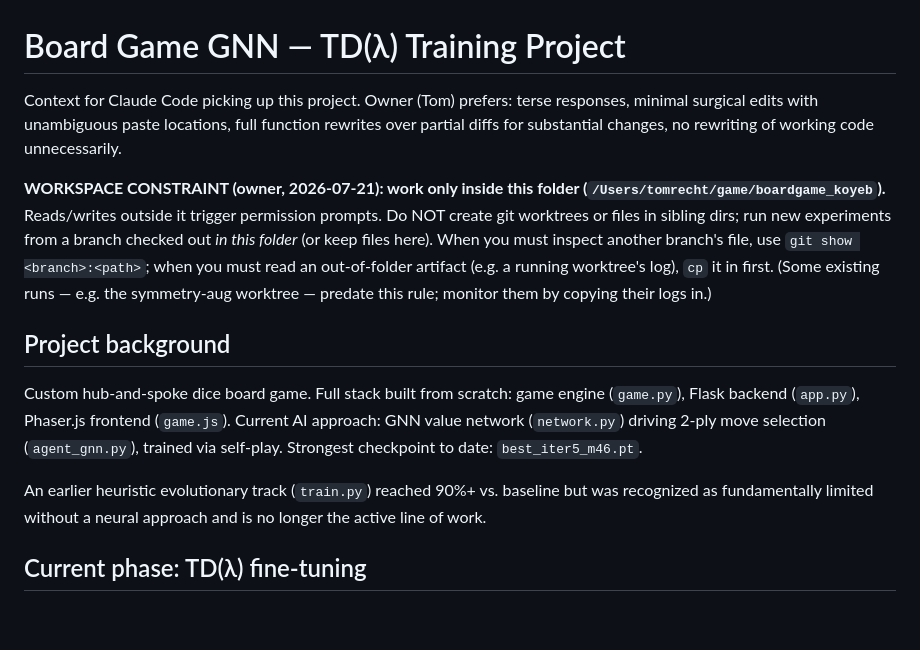
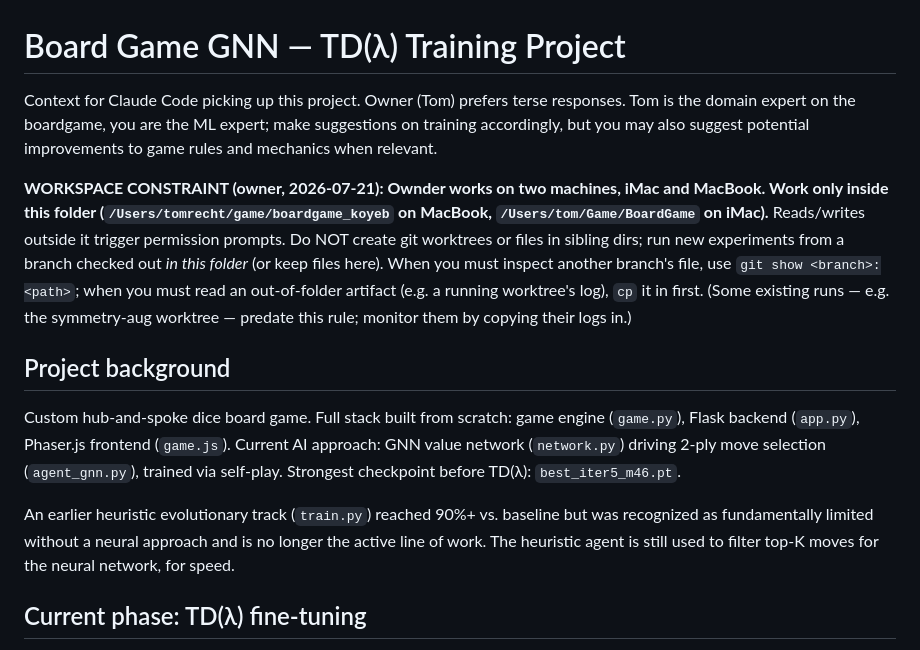
Before and after one commit to tomrecht/boardgame_koyeb, a Markdown page: CLAUDE.md, the part around the change. Drawn GitHub-style; blank space fills up the shorter version.

Commit message:
Tom made some edits in project file

```diff
--- a/CLAUDE.md
+++ b/CLAUDE.md
@@ -1,14 +1,10 @@
 # Board Game GNN — TD(λ) Training Project
 
-Context for Claude Code picking up this project. Owner (Tom) prefers: terse
-responses, minimal surgical edits with unambiguous paste locations, full
-function rewrites over partial diffs for substantial changes, no rewriting
-of working code unnecessarily.
+Context for Claude Code picking up this project. Owner (Tom) prefers terse
+responses. Tom is the domain expert on the boardgame, you are the ML expert; make suggestions on training accordingly, but you may also suggest potential improvements to game rules and mechanics when relevant.
 
-**WORKSPACE CONSTRAINT (owner, 2026-07-21): work only inside this folder
-(`/Users/tomrecht/game/boardgame_koyeb`).** Reads/writes outside it trigger
-permission prompts. Do NOT create git worktrees or files in sibling dirs; run
-new experiments from a branch checked out *in this folder* (or keep files here).
+**WORKSPACE CONSTRAINT (owner, 2026-07-21): Ownder works on two machines, iMac and MacBook.
+Work only inside this folder (`/Users/tomrecht/game/boardgame_koyeb` on MacBook, `/Users/tom/Game/BoardGame` on iMac).** Reads/writes outside it trigger permission prompts. Do NOT create git worktrees or files in sibling dirs; run new experiments from a branch checked out *in this folder* (or keep files here).
 When you must inspect another branch's file, use `git show <branch>:<path>`;
 when you must read an out-of-folder artifact (e.g. a running worktree's log),
 `cp` it in first. (Some existing runs — e.g. the symmetry-aug worktree — predate
@@ -19,12 +15,11 @@ this rule; monitor them by copying their logs in.)
 Custom hub-and-spoke dice board game. Full stack built from scratch: game
 engine (`game.py`), Flask backend (`app.py`), Phaser.js frontend (`game.js`).
 Current AI approach: GNN value network (`network.py`) driving 2-ply move
-selection (`agent_gnn.py`), trained via self-play. Strongest checkpoint to
-date: `best_iter5_m46.pt`.
+selection (`agent_gnn.py`), trained via self-play. Strongest checkpoint before TD(λ): `best_iter5_m46.pt`.
 
 An earlier heuristic evolutionary track (`train.py`) reached 90%+ vs.
 baseline but was recognized as fundamentally limited without a neural
-approach and is no longer the active line of work.
+approach and is no longer the active line of work. The heuristic agent is still used to filter top-K moves for the neural network, for speed.
 
 ## Current phase: TD(λ) fine-tuning
 
```
